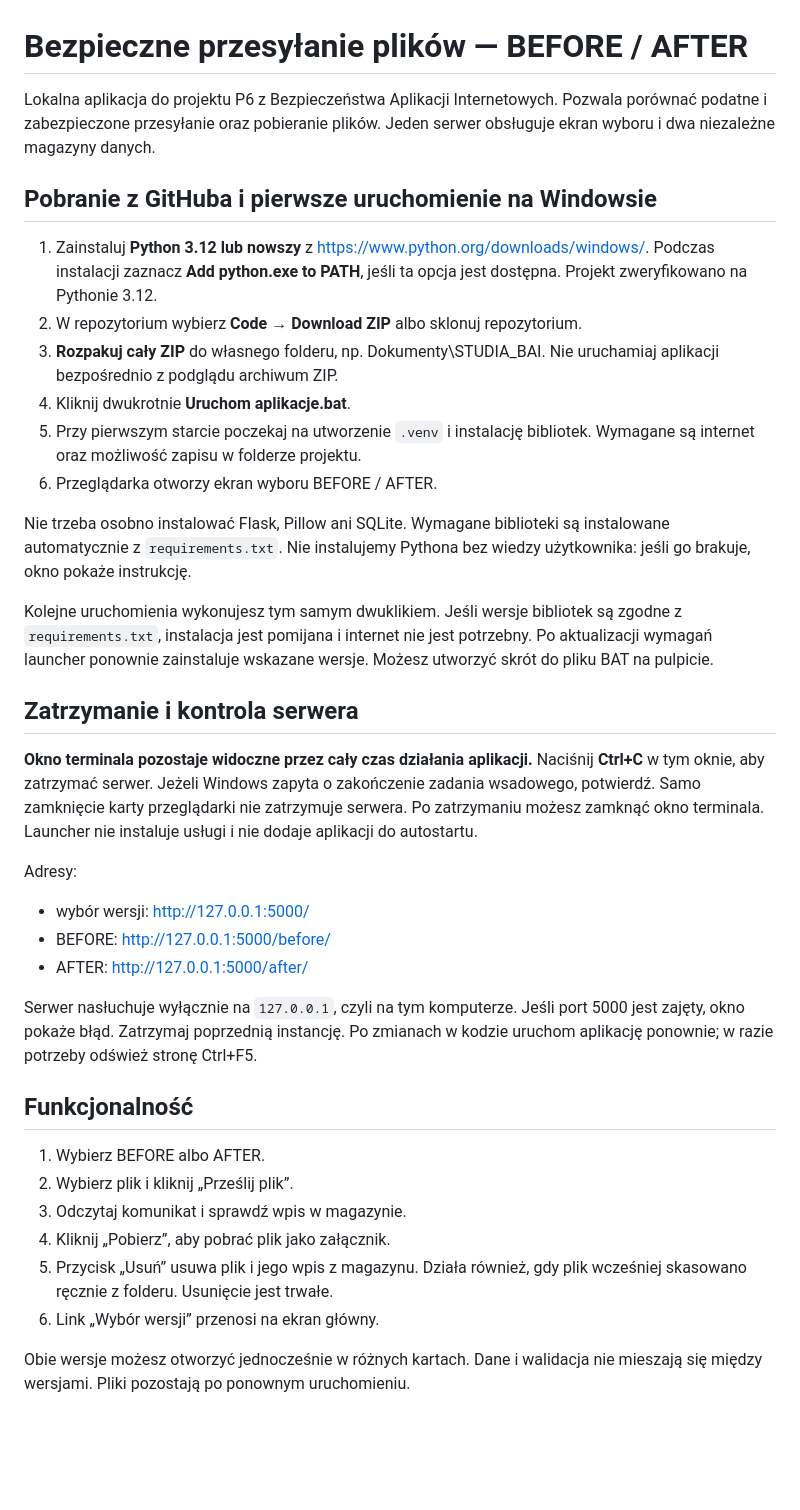
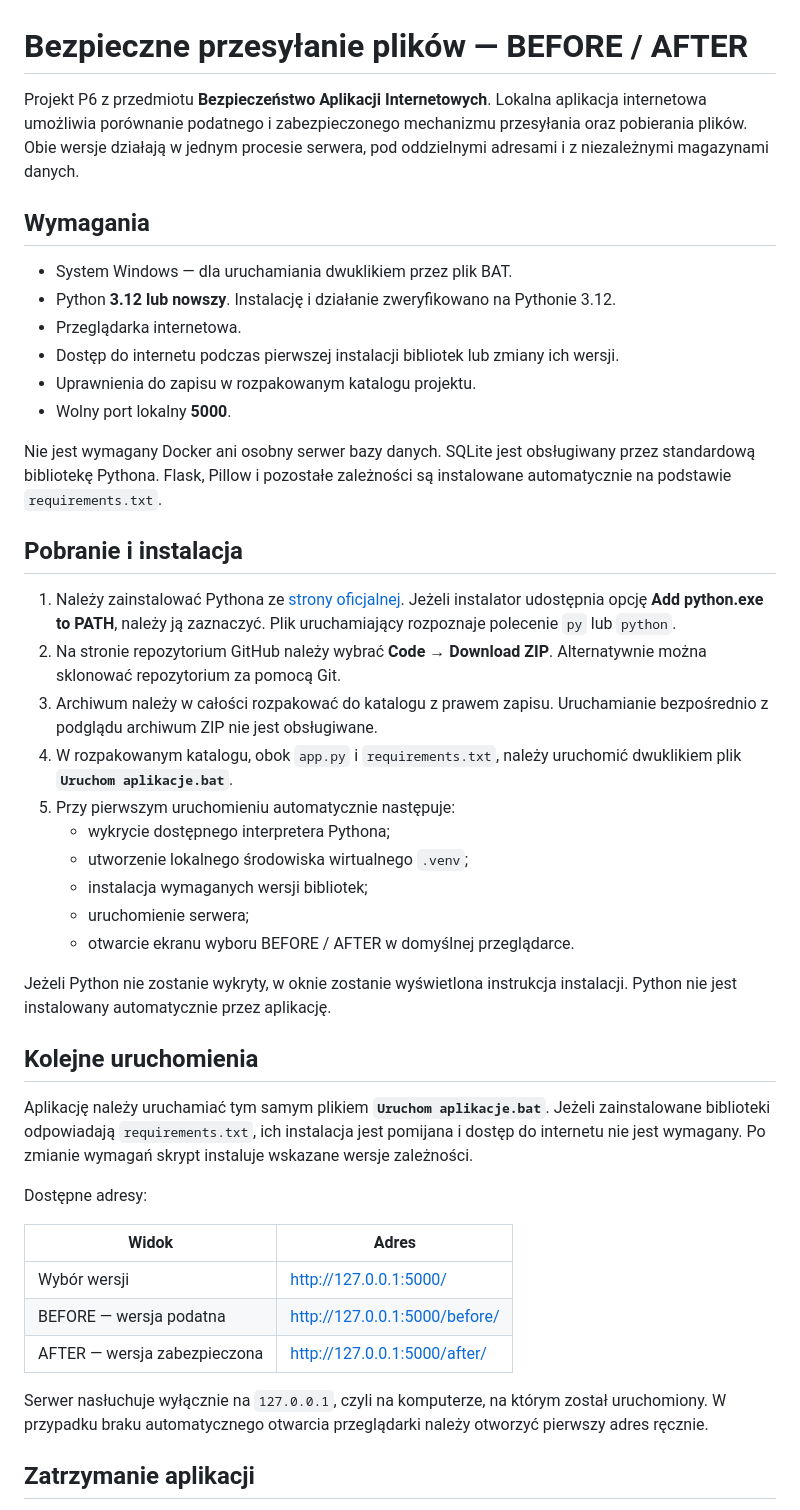
Before and after one commit to AleksyEk/Secure-Upload, a Markdown page: README.md, the part around one of its changes. Drawn GitHub-style; blank space fills up the shorter version.

Commit message:
Nowy plik README

```diff
--- a/README.md
+++ b/README.md
@@ -1,59 +1,62 @@
 # Bezpieczne przesyłanie plików — BEFORE / AFTER
 
-Lokalna aplikacja do projektu P6 z Bezpieczeństwa Aplikacji Internetowych.
-Pozwala porównać podatne i zabezpieczone przesyłanie oraz pobieranie plików.
-Jeden serwer obsługuje ekran wyboru i dwa niezależne magazyny danych.
+Projekt P6 z przedmiotu **Bezpieczeństwo Aplikacji Internetowych**.
+Lokalna aplikacja internetowa umożliwia porównanie podatnego i zabezpieczonego
+mechanizmu przesyłania oraz pobierania plików. Obie wersje działają w jednym
+procesie serwera, pod oddzielnymi adresami i z niezależnymi magazynami danych.
 
-## Pobranie z GitHuba i pierwsze uruchomienie na Windowsie
+## Wymagania
 
-1. Zainstaluj **Python 3.12 lub nowszy** z https://www.python.org/downloads/windows/.
-   Podczas instalacji zaznacz **Add python.exe to PATH**, jeśli ta opcja jest dostępna.
-   Projekt zweryfikowano na Pythonie 3.12.
-2. W repozytorium wybierz **Code → Download ZIP** albo sklonuj repozytorium.
-3. **Rozpakuj cały ZIP** do własnego folderu, np. Dokumenty\STUDIA_BAI.
-   Nie uruchamiaj aplikacji bezpośrednio z podglądu archiwum ZIP.
-4. Kliknij dwukrotnie **Uruchom aplikacje.bat**.
-5. Przy pierwszym starcie poczekaj na utworzenie `.venv` i instalację bibliotek.
-   Wymagane są internet oraz możliwość zapisu w folderze projektu.
-6. Przeglądarka otworzy ekran wyboru BEFORE / AFTER.
+- System Windows — dla uruchamiania dwuklikiem przez plik BAT.
+- Python **3.12 lub nowszy**. Instalację i działanie zweryfikowano na Pythonie 3.12.
+- Przeglądarka internetowa.
+- Dostęp do internetu podczas pierwszej instalacji bibliotek lub zmiany ich wersji.
+- Uprawnienia do zapisu w rozpakowanym katalogu projektu.
+- Wolny port lokalny **5000**.
 
-Nie trzeba osobno instalować Flask, Pillow ani SQLite. Wymagane biblioteki
-są instalowane automatycznie z `requirements.txt`. Nie instalujemy Pythona
-bez wiedzy użytkownika: jeśli go brakuje, okno pokaże instrukcję.
+Nie jest wymagany Docker ani osobny serwer bazy danych. SQLite jest obsługiwany
+przez standardową bibliotekę Pythona. Flask, Pillow i pozostałe zależności są
+instalowane automatycznie na podstawie `requirements.txt`.
 
-Kolejne uruchomienia wykonujesz tym samym dwuklikiem. Jeśli wersje bibliotek są
-zgodne z `requirements.txt`, instalacja jest pomijana i internet nie jest potrzebny.
-Po aktualizacji wymagań launcher ponownie zainstaluje wskazane wersje.
-Możesz utworzyć skrót do pliku BAT na pulpicie.
+## Pobranie i instalacja
 
-## Zatrzymanie i kontrola serwera
+1. Należy zainstalować Pythona ze [strony oficjalnej](https://www.python.org/downloads/windows/).
+   Jeżeli instalator udostępnia opcję **Add python.exe to PATH**, należy ją zaznaczyć.
+   Plik uruchamiający rozpoznaje polecenie `py` lub `python`.
+2. Na stronie repozytorium GitHub należy wybrać **Code → Download ZIP**.
+   Alternatywnie można sklonować repozytorium za pomocą Git.
+3. Archiwum należy w całości rozpakować do katalogu z prawem zapisu.
+   Uruchamianie bezpośrednio z podglądu archiwum ZIP nie jest obsługiwane.
+4. W rozpakowanym katalogu, obok `app.py` i `requirements.txt`, należy uruchomić
+   dwuklikiem plik **`Uruchom aplikacje.bat`**.
+5. Przy pierwszym uruchomieniu automatycznie następuje:
+   - wykrycie dostępnego interpretera Pythona;
+   - utworzenie lokalnego środowiska wirtualnego `.venv`;
+   - instalacja wymaganych wersji bibliotek;
+   - uruchomienie serwera;
+   - otwarcie ekranu wyboru BEFORE / AFTER w domyślnej przeglądarce.
 
-**Okno terminala pozostaje widoczne przez cały czas działania aplikacji.**
-Naciśnij **Ctrl+C** w tym oknie, aby zatrzymać serwer. Jeżeli Windows zapyta
-o zakończenie zadania wsadowego, potwierdź. Samo zamknięcie karty przeglądarki
-nie zatrzymuje serwera. Po zatrzymaniu możesz zamknąć okno terminala.
-Launcher nie instaluje usługi i nie dodaje aplikacji do autostartu.
+Jeżeli Python nie zostanie wykryty, w oknie zostanie wyświetlona instrukcja
+instalacji. Python nie jest instalowany automatycznie przez aplikację.
 
-Adresy:
+## Kolejne uruchomienia
 
-- wybór wersji: http://127.0.0.1:5000/
-- BEFORE: http://127.0.0.1:5000/before/
-- AFTER: http://127.0.0.1:5000/after/
+Aplikację należy uruchamiać tym samym plikiem **`Uruchom aplikacje.bat`**.
+Jeżeli zainstalowane biblioteki odpowiadają `requirements.txt`, ich instalacja
+jest pomijana i dostęp do internetu nie jest wymagany. Po zmianie wymagań
+skrypt instaluje wskazane wersje zależności.
 
-Serwer nasłuchuje wyłącznie na `127.0.0.1`, czyli na tym komputerze.
-Jeśli port 5000 jest zajęty, okno pokaże błąd. Zatrzymaj poprzednią instancję.
-Po zmianach w kodzie uruchom aplikację ponownie; w razie potrzeby odśwież stronę Ctrl+F5.
+Dostępne adresy:
 
-## Funkcjonalność
+| Widok | Adres |
+| --- | --- |
+| Wybór wersji | [http://127.0.0.1:5000/](http://127.0.0.1:5000/) |
+| BEFORE — wersja podatna | [http://127.0.0.1:5000/before/](http://127.0.0.1:5000/before/) |
+| AFTER — wersja zabezpieczona | [http://127.0.0.1:5000/after/](http://127.0.0.1:5000/after/) |
 
-1. Wybierz BEFORE albo AFTER.
-2. Wybierz plik i kliknij „Prześlij plik”.
-3. Odczytaj komunikat i sprawdź wpis w magazynie.
-4. Kliknij „Pobierz”, aby pobrać plik jako załącznik.
-5. Przycisk „Usuń” usuwa plik i jego wpis z magazynu. Działa również, gdy plik
-   wcześniej skasowano ręcznie z folderu. Usunięcie jest trwałe.
-6. Link „Wybór wersji” przenosi na ekran główny.
+Serwer nasłuchuje wyłącznie na `127.0.0.1`, czyli na komputerze, na którym
+został uruchomiony. W przypadku braku automatycznego otwarcia przeglądarki
+należy otworzyć pierwszy adres ręcznie.
 
-Obie wersje możesz otworzyć jednocześnie w różnych kartach. Dane i walidacja
-nie mieszają się między wersjami. Pliki pozostają po ponownym uruchomieniu.
+## Zatrzymanie aplikacji
 
```
Also changed, not shown: other parts of README.md (+116 -54 lines).
